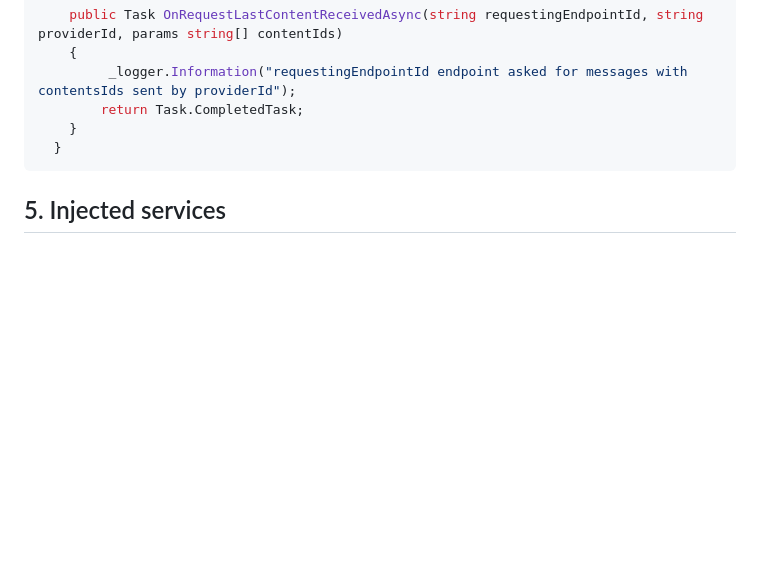
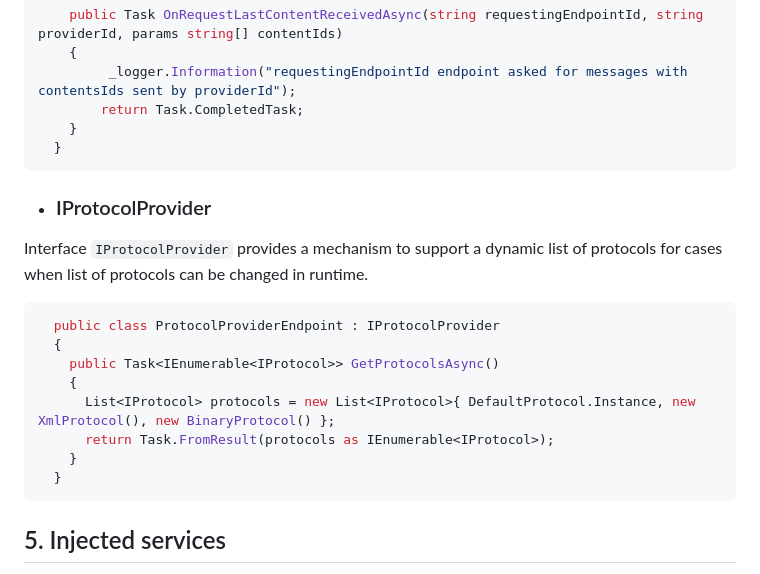
Before and after one commit to Macrix/procontel.sdk, a Markdown page: README.md, the part around the change printed below. GitHub-like rendering; blank space fills up the shorter version.

Commit message:
Added IProtocolProvider description
* Added IProtocolProvider description

* adjusted the example

````diff
--- a/README.md
+++ b/README.md
@@ -447,6 +448,23 @@ In some cases endpoint can ask for last sent messages in channel, to handle that
   }
 ```
 
+<div id='id-builder-blocks-iprotocol-provider'/>
+
+* ### IProtocolProvider
+
+Interface `IProtocolProvider` provides a mechanism to support a dynamic list of protocols for cases when list of protocols can be changed in runtime.
+
+```csharp
+  public class ProtocolProviderEndpoint : IProtocolProvider
+  {
+    public Task<IEnumerable<IProtocol>> GetProtocolsAsync()
+    {
+      List<IProtocol> protocols = new List<IProtocol>{ DefaultProtocol.Instance, new XmlProtocol(), new BinaryProtocol() };
+      return Task.FromResult(protocols as IEnumerable<IProtocol>);
+    }
+  }
+```
+
 
 <div id='id-injected-services'/>
 
````
Also changed, not shown: other parts of README.md (+1 -0 lines).
